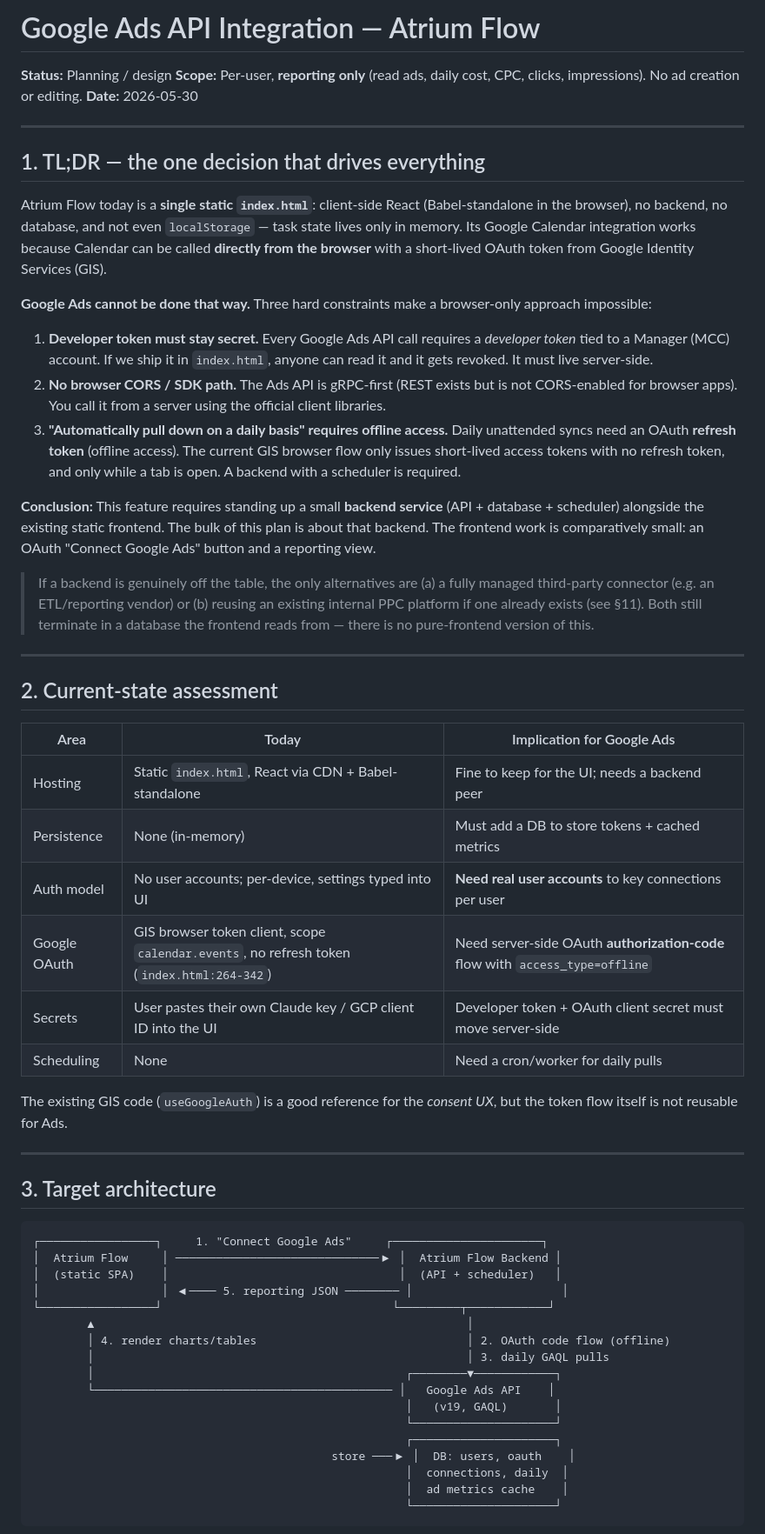
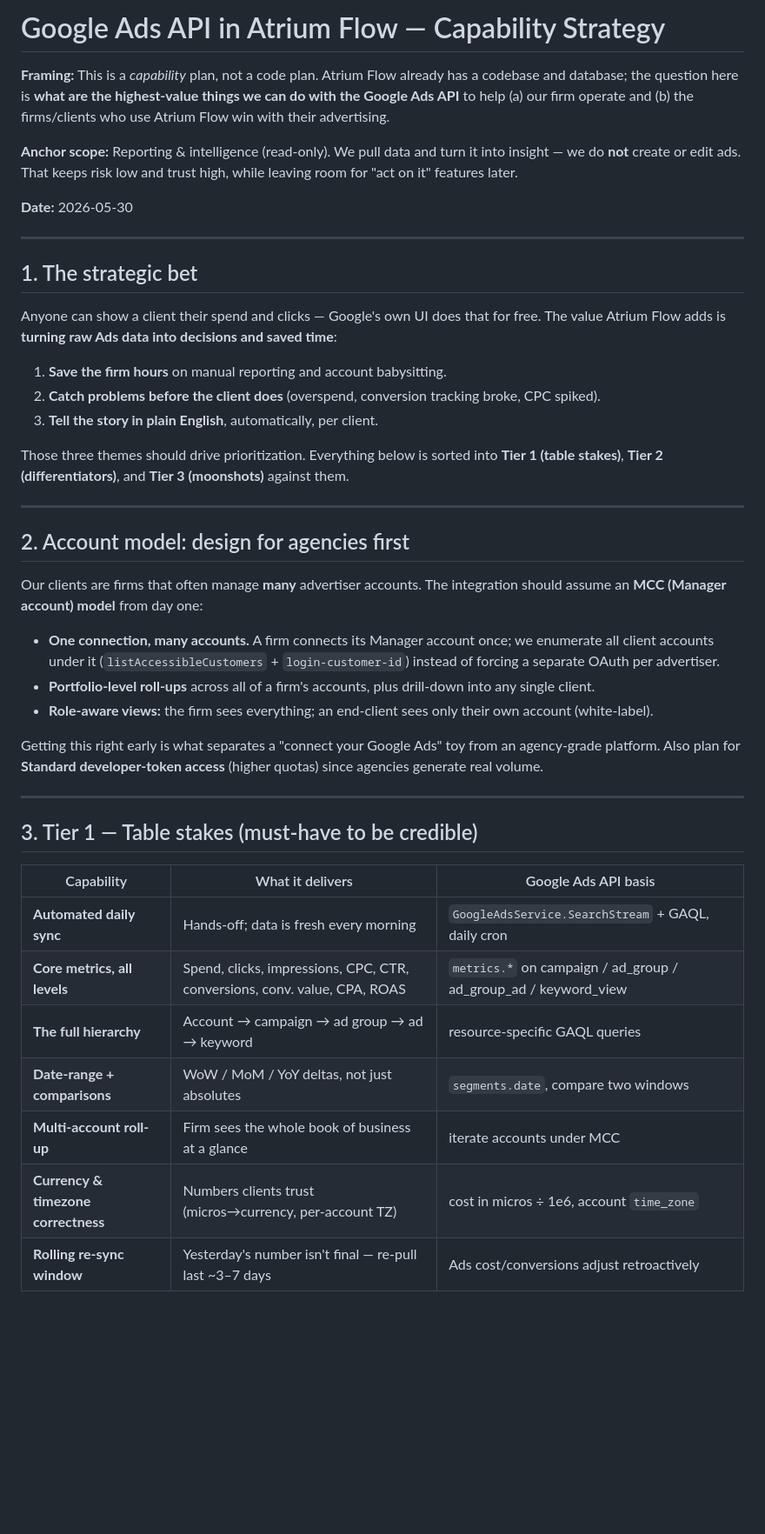
Before and after one commit to Marko-954/nexus-tasks, a Markdown page: GOOGLE_ADS_INTEGRATION_PLAN.md, the part around one of its changes. Shown at 87% size. Drawn GitHub-style; blank space fills up the shorter version.

````diff
--- a/GOOGLE_ADS_INTEGRATION_PLAN.md
+++ b/GOOGLE_ADS_INTEGRATION_PLAN.md
@@ -1,61 +1,46 @@
-# Google Ads API Integration — Atrium Flow
+# Google Ads API in Atrium Flow — Capability Strategy
 
-**Status:** Planning / design
-**Scope:** Per-user, **reporting only** (read ads, daily cost, CPC, clicks, impressions). No ad creation or editing.
+**Framing:** This is a *capability* plan, not a code plan. Atrium Flow already has a codebase and database; the question here is **what are the highest-value things we can do with the Google Ads API** to help (a) our firm operate and (b) the firms/clients who use Atrium Flow win with their advertising.
+
+**Anchor scope:** Reporting & intelligence (read-only). We pull data and turn it into insight — we do **not** create or edit ads. That keeps risk low and trust high, while leaving room for "act on it" features later.
+
 **Date:** 2026-05-30
 
 ---
 
-## 1. TL;DR — the one decision that drives everything
+## 1. The strategic bet
 
-Atrium Flow today is a **single static `index.html`**: client-side React (Babel-standalone in the browser), no backend, no database, and not even `localStorage` — task state lives only in memory. Its Google Calendar integration works because Calendar can be called **directly from the browser** with a short-lived OAuth token from Google Identity Services (GIS).
+Anyone can show a client their spend and clicks — Google's own UI does that for free. The value Atrium Flow adds is **turning raw Ads data into decisions and saved time**:
 
-**Google Ads cannot be done that way.** Three hard constraints make a browser-only approach impossible:
+1. **Save the firm hours** on manual reporting and account babysitting.
+2. **Catch problems before the client does** (overspend, conversion tracking broke, CPC spiked).
+3. **Tell the story in plain English**, automatically, per client.
 
-1. **Developer token must stay secret.** Every Google Ads API call requires a *developer token* tied to a Manager (MCC) account. If we ship it in `index.html`, anyone can read it and it gets revoked. It must live server-side.
-2. **No browser CORS / SDK path.** The Ads API is gRPC-first (REST exists but is not CORS-enabled for browser apps). You call it from a server using the official client libraries.
-3. **"Automatically pull down on a daily basis" requires offline access.** Daily unattended syncs need an OAuth **refresh token** (offline access). The current GIS browser flow only issues short-lived access tokens with no refresh token, and only while a tab is open. A backend with a scheduler is required.
-
-**Conclusion:** This feature requires standing up a small **backend service** (API + database + scheduler) alongside the existing static frontend. The bulk of this plan is about that backend. The frontend work is comparatively small: an OAuth "Connect Google Ads" button and a reporting view.
-
-> If a backend is genuinely off the table, the only alternatives are (a) a fully managed third-party connector (e.g. an ETL/reporting vendor) or (b) reusing an existing internal PPC platform if one already exists (see §11). Both still terminate in a database the frontend reads from — there is no pure-frontend version of this.
+Those three themes should drive prioritization. Everything below is sorted into **Tier 1 (table stakes)**, **Tier 2 (differentiators)**, and **Tier 3 (moonshots)** against them.
 
 ---
 
-## 2. Current-state assessment
+## 2. Account model: design for agencies first
 
-| Area | Today | Implication for Google Ads |
-| --- | --- | --- |
-| Hosting | Static `index.html`, React via CDN + Babel-standalone | Fine to keep for the UI; needs a backend peer |
-| Persistence | None (in-memory) | Must add a DB to store tokens + cached metrics |
-| Auth model | No user accounts; per-device, settings typed into UI | **Need real user accounts** to key connections per user |
-| Google OAuth | GIS browser token client, scope `calendar.events`, no refresh token (`index.html:264-342`) | Need server-side OAuth **authorization-code** flow with `access_type=offline` |
-| Secrets | User pastes their own Claude key / GCP client ID into the UI | Developer token + OAuth client secret must move server-side |
-| Scheduling | None | Need a cron/worker for daily pulls |
+Our clients are firms that often manage **many** advertiser accounts. The integration should assume an **MCC (Manager account) model** from day one:
 
-The existing GIS code (`useGoogleAuth`) is a good reference for the *consent UX*, but the token flow itself is not reusable for Ads.
+- **One connection, many accounts.** A firm connects its Manager account once; we enumerate all client accounts under it (`listAccessibleCustomers` + `login-customer-id`) instead of forcing a separate OAuth per advertiser.
+- **Portfolio-level roll-ups** across all of a firm's accounts, plus drill-down into any single client.
+- **Role-aware views:** the firm sees everything; an end-client sees only their own account (white-label).
+
+Getting this right early is what separates a "connect your Google Ads" toy from an agency-grade platform. Also plan for **Standard developer-token access** (higher quotas) since agencies generate real volume.
 
 ---
 
-## 3. Target architecture
+## 3. Tier 1 — Table stakes (must-have to be credible)
 
-```
-┌─────────────────┐     1. "Connect Google Ads"     ┌──────────────────────┐
-│  Atrium Flow     │ ──────────────────────────────▶ │  Atrium Flow Backend │
-│  (static SPA)    │                                  │  (API + scheduler)   │
-│                  │ ◀──── 5. reporting JSON ──────── │                      │
-└─────────────────┘                                  └─────────┬────────────┘
-        ▲                                                       │
-        │ 4. render charts/tables                               │ 2. OAuth code flow (offline)
-        │                                                       │ 3. daily GAQL pulls
-        │                                              ┌────────▼────────────┐
-        └──────────────────────────────────────────── │   Google Ads API    │
-                                                       │   (v19, GAQL)       │
-                                                       └─────────────────────┘
-                                                       ┌─────────────────────┐
-                                            store ───▶ │  DB: users, oauth    │
-                                                       │  connections, daily  │
-                                                       │  ad metrics cache    │
-                                                       └─────────────────────┘
-```
+| Capability | What it delivers | Google Ads API basis |
+| --- | --- | --- |
+| **Automated daily sync** | Hands-off; data is fresh every morning | `GoogleAdsService.SearchStream` + GAQL, daily cron |
+| **Core metrics, all levels** | Spend, clicks, impressions, CPC, CTR, conversions, conv. value, CPA, ROAS | `metrics.*` on campaign / ad_group / ad_group_ad / keyword_view |
+| **The full hierarchy** | Account → campaign → ad group → ad → keyword | resource-specific GAQL queries |
+| **Date-range + comparisons** | WoW / MoM / YoY deltas, not just absolutes | `segments.date`, compare two windows |
+| **Multi-account roll-up** | Firm sees the whole book of business at a glance | iterate accounts under MCC |
+| **Currency & timezone correctness** | Numbers clients trust (micros→currency, per-account TZ) | cost in micros ÷ 1e6, account `time_zone` |
+| **Rolling re-sync window** | Yesterday's number isn't final — re-pull last ~3–7 days | Ads cost/conversions adjust retroactively |
 
````
Also changed, not shown: other parts of GOOGLE_ADS_INTEGRATION_PLAN.md (+90 -146 lines).
